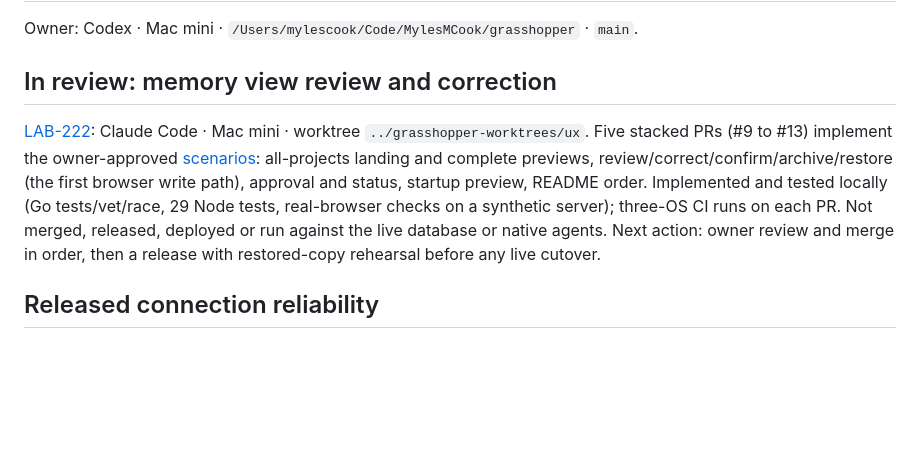
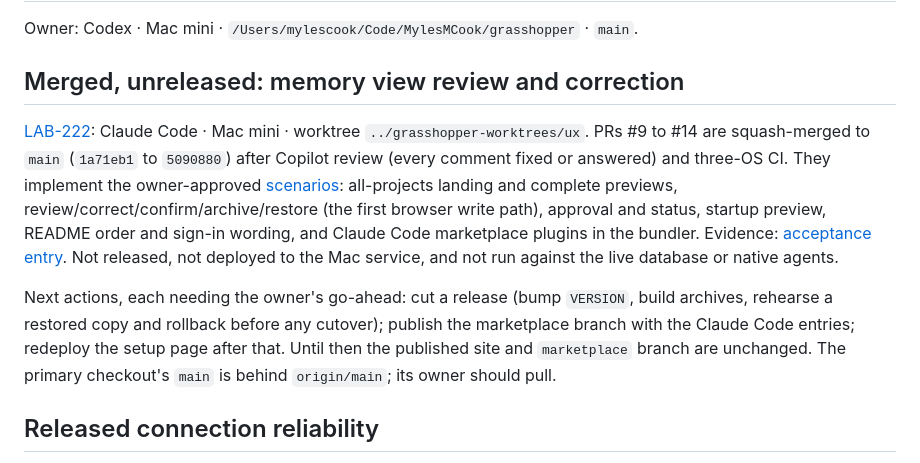
Before and after one commit to MylesMCook/grasshopper, a Markdown page: tasks.md, the part around the change. Rendered like a GitHub page; blank space fills up the shorter version.

Commit message:
Record the merged, unreleased memory view work in tasks.md
Co-Authored-By: Claude Sonnet 5.5 <noreply@anthropic.com>

```diff
--- a/tasks.md
+++ b/tasks.md
@@ -2,9 +2,11 @@
 
 Owner: Codex · Mac mini · `/Users/mylescook/Code/MylesMCook/grasshopper` · `main`.
 
-## In review: memory view review and correction
+## Merged, unreleased: memory view review and correction
 
-[LAB-222](https://linear.app/mcook/issue/LAB-222/let-the-owner-review-correct-and-understand-memories-in-the-memory): Claude Code · Mac mini · worktree `../grasshopper-worktrees/ux`. Five stacked PRs (#9 to #13) implement the owner-approved [scenarios](docs/memory-view-review.md): all-projects landing and complete previews, review/correct/confirm/archive/restore (the first browser write path), approval and status, startup preview, README order. Implemented and tested locally (Go tests/vet/race, 29 Node tests, real-browser checks on a synthetic server); three-OS CI runs on each PR. Not merged, released, deployed or run against the live database or native agents. Next action: owner review and merge in order, then a release with restored-copy rehearsal before any live cutover.
+[LAB-222](https://linear.app/mcook/issue/LAB-222/let-the-owner-review-correct-and-understand-memories-in-the-memory): Claude Code · Mac mini · worktree `../grasshopper-worktrees/ux`. PRs #9 to #14 are squash-merged to `main` (`1a71eb1` to `5090880`) after Copilot review (every comment fixed or answered) and three-OS CI. They implement the owner-approved [scenarios](docs/memory-view-review.md): all-projects landing and complete previews, review/correct/confirm/archive/restore (the first browser write path), approval and status, startup preview, README order and sign-in wording, and Claude Code marketplace plugins in the bundler. Evidence: [acceptance entry](docs/memory-acceptance.md#memory-view-review-and-claude-code-marketplace-september-29-unreleased). Not released, not deployed to the Mac service, and not run against the live database or native agents.
+
+Next actions, each needing the owner's go-ahead: cut a release (bump `VERSION`, build archives, rehearse a restored copy and rollback before any cutover); publish the marketplace branch with the Claude Code entries; redeploy the setup page after that. Until then the published site and `marketplace` branch are unchanged. The primary checkout's `main` is behind `origin/main`; its owner should pull.
 
 ## Released connection reliability
 
```
